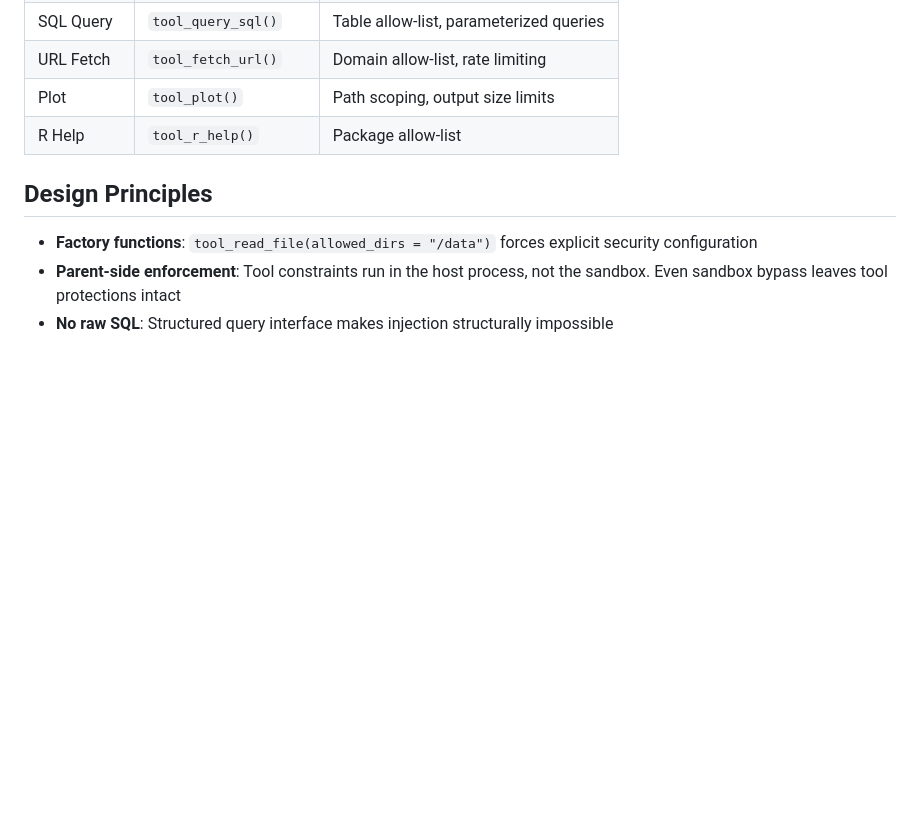
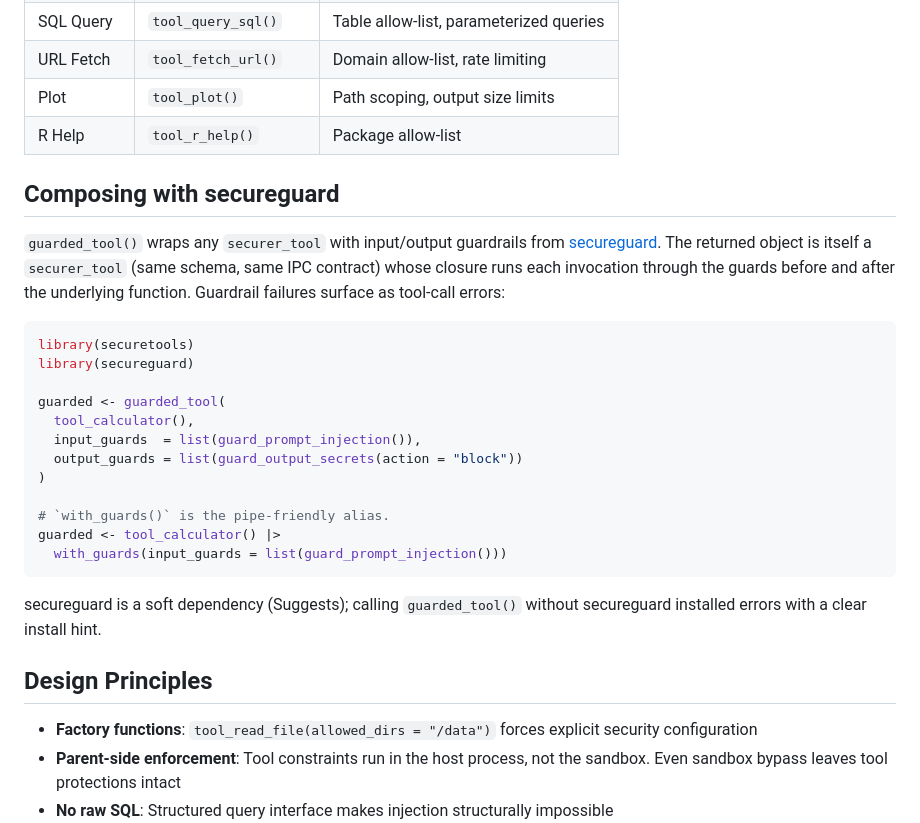
Before and after one commit to ian-flores/securetools, a Markdown page: README.md, the part around one of its changes. Drawn GitHub-style; blank space fills up the shorter version.

Commit message:
docs: README sweep — add Composing with secureguard section (guarded_tool/with_guards)

````diff
--- a/README.md
+++ b/README.md
@@ -96,6 +95,33 @@ session$close()
 | Plot | `tool_plot()` | Path scoping, output size limits |
 | R Help | `tool_r_help()` | Package allow-list |
 
+## Composing with secureguard
+
+`guarded_tool()` wraps any `securer_tool` with input/output guardrails
+from [secureguard](https://github.com/ian-flores/secureguard). The
+returned object is itself a `securer_tool` (same schema, same IPC
+contract) whose closure runs each invocation through the guards before
+and after the underlying function. Guardrail failures surface as
+tool-call errors:
+
+```r
+library(securetools)
+library(secureguard)
+
+guarded <- guarded_tool(
+  tool_calculator(),
+  input_guards  = list(guard_prompt_injection()),
+  output_guards = list(guard_output_secrets(action = "block"))
+)
+
+# `with_guards()` is the pipe-friendly alias.
+guarded <- tool_calculator() |>
+  with_guards(input_guards = list(guard_prompt_injection()))
+```
+
+secureguard is a soft dependency (Suggests); calling `guarded_tool()`
+without secureguard installed errors with a clear install hint.
+
 ## Design Principles
 
 - **Factory functions**: `tool_read_file(allowed_dirs = "/data")` forces
````
Also changed, not shown: other parts of README.md (+1 -2 lines).
